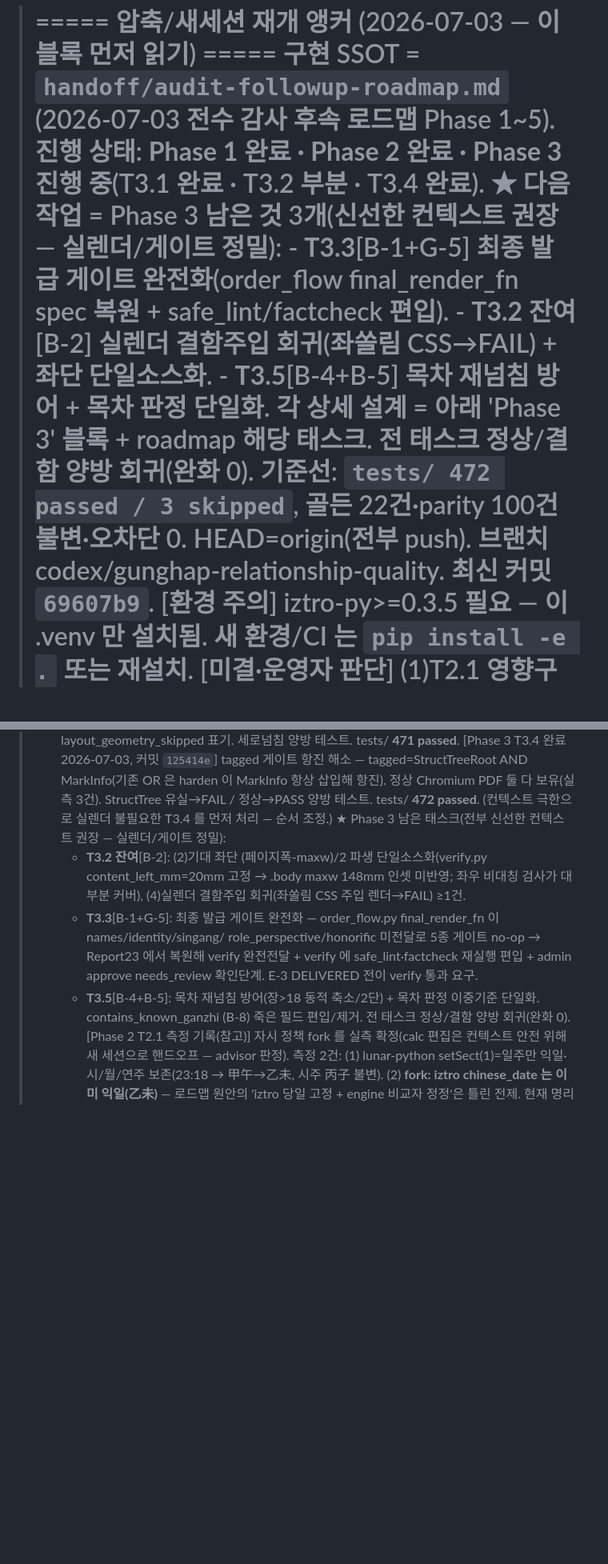
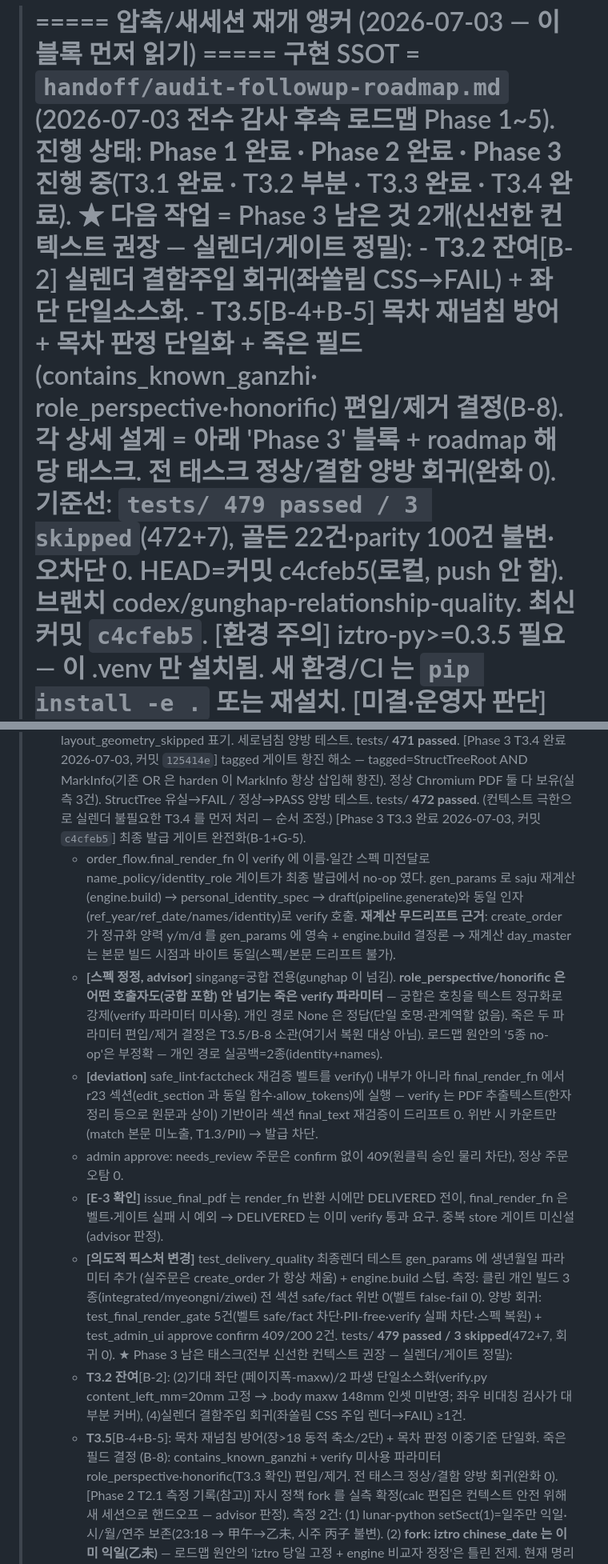
Before and after one commit to soso4877-collab/TEST-PROJECT, a Markdown page: sajugen/STATE.md, 2 parts joined by grey strips. Shown at 80% size. Rendered like a GitHub page; blank space fills up the shorter version.

Commit message:
docs(sajugen): T3.3 최종 발급 게이트 완전화 STATE 갱신
Phase 3 진행 상태(T3.3 완료·남은 것 T3.2 잔여/T3.5) + 재개 앵커 기준선
479 passed 반영. role_perspective/honorific=죽은 파라미터(B-8 소관) 정정,
belt deviation·E-3 확인·의도적 픽스처 변경 기록.

Co-Authored-By: Claude Opus 4.8 (1M context) <noreply@anthropic.com>

```diff
--- a/sajugen/STATE.md
+++ b/sajugen/STATE.md
@@ -2,14 +2,14 @@
 
 > ===== 압축/새세션 재개 앵커 (2026-07-03 — 이 블록 먼저 읽기) =====
 >   구현 SSOT = `handoff/audit-followup-roadmap.md` (2026-07-03 전수 감사 후속 로드맵 Phase 1~5).
->   진행 상태: **Phase 1 완료 · Phase 2 완료 · Phase 3 진행 중**(T3.1 완료 · T3.2 부분 · T3.4 완료).
->   ★ 다음 작업 = Phase 3 남은 것 3개(신선한 컨텍스트 권장 — 실렌더/게이트 정밀):
->     - **T3.3**[B-1+G-5] 최종 발급 게이트 완전화(order_flow final_render_fn spec 복원 + safe_lint/factcheck 편입).
+>   진행 상태: **Phase 1 완료 · Phase 2 완료 · Phase 3 진행 중**(T3.1 완료 · T3.2 부분 · T3.3 완료 · T3.4 완료).
+>   ★ 다음 작업 = Phase 3 남은 것 2개(신선한 컨텍스트 권장 — 실렌더/게이트 정밀):
 >     - **T3.2 잔여**[B-2] 실렌더 결함주입 회귀(좌쏠림 CSS→FAIL) + 좌단 단일소스화.
->     - **T3.5**[B-4+B-5] 목차 재넘침 방어 + 목차 판정 단일화.
+>     - **T3.5**[B-4+B-5] 목차 재넘침 방어 + 목차 판정 단일화 + 죽은 필드(contains_known_ganzhi·
+>       role_perspective·honorific) 편입/제거 결정(B-8).
 >     각 상세 설계 = 아래 'Phase 3' 블록 + roadmap 해당 태스크. 전 태스크 정상/결함 양방 회귀(완화 0).
->   기준선: `tests/ 472 passed / 3 skipped`, 골든 22건·parity 100건 불변·오차단 0. HEAD=origin(전부 push).
->     브랜치 codex/gunghap-relationship-quality. 최신 커밋 `69607b9`.
+>   기준선: `tests/ 479 passed / 3 skipped`(472+7), 골든 22건·parity 100건 불변·오차단 0. HEAD=커밋 c4cfeb5(로컬, push 안 함).
+>     브랜치 codex/gunghap-relationship-quality. 최신 커밋 `c4cfeb5`.
 >   [환경 주의] iztro-py>=0.3.5 필요 — 이 .venv 만 설치됨. 새 환경/CI 는 `pip install -e .` 또는 재설치.
 >   [미결·운영자 판단] (1)T2.1 영향구간=진태양시 23~24시 출생 기존 발송물 재검토, (2)tmp/ PII 임시파일
 >     수동 삭제(rm deny), (3)app.py·scripts/dump_reading.py 미커밋=세션 전 G-10 무관(커밋 방침 T5.8 확인 대기).
@@ -82,15 +82,33 @@
 >     MarkInfo(기존 OR 은 harden 이 MarkInfo 항상 삽입해 항진). 정상 Chromium PDF 둘 다 보유(실측 3건).
 >     StructTree 유실→FAIL / 정상→PASS 양방 테스트. tests/ **472 passed**. (컨텍스트 극한으로 실렌더 불필요한
 >     T3.4 를 먼저 처리 — 순서 조정.)
+>   [Phase 3 T3.3 완료 2026-07-03, 커밋 `c4cfeb5`] 최종 발급 게이트 완전화(B-1+G-5).
+>     - order_flow.final_render_fn 이 verify 에 이름·일간 스펙 미전달로 name_policy/identity_role 게이트가
+>       최종 발급에서 no-op 였다. gen_params 로 saju 재계산(engine.build) → personal_identity_spec →
+>       draft(pipeline.generate)와 동일 인자(ref_year/ref_date/names/identity)로 verify 호출.
+>       **재계산 무드리프트 근거**: create_order 가 정규화 양력 y/m/d 를 gen_params 에 영속 + engine.build
+>       결정론 → 재계산 day_master 는 본문 빌드 시점과 바이트 동일(스펙/본문 드리프트 불가).
+>     - **[스펙 정정, advisor]** singang=궁합 전용(gunghap 이 넘김). **role_perspective/honorific 은 어떤
+>       호출자도(궁합 포함) 안 넘기는 죽은 verify 파라미터** — 궁합은 호칭을 텍스트 정규화로 강제(verify
+>       파라미터 미사용). 개인 경로 None 은 정답(단일 호명·관계역할 없음). 죽은 두 파라미터 편입/제거 결정은
+>       T3.5/B-8 소관(여기서 복원 대상 아님). 로드맵 원안의 '5종 no-op'은 부정확 — 개인 경로 실공백=2종(identity+names).
+>     - **[deviation]** safe_lint·factcheck 재검증 벨트를 verify() 내부가 아니라 final_render_fn 에서 r23
+>       섹션(edit_section 과 동일 함수·allow_tokens)에 실행 — verify 는 PDF 추출텍스트(한자정리 등으로 원문과
+>       상이) 기반이라 섹션 final_text 재검증이 드리프트 0. 위반 시 카운트만(match 본문 미노출, T1.3/PII) → 발급 차단.
+>     - admin approve: needs_review 주문은 confirm 없이 409(원클릭 승인 물리 차단), 정상 주문 오탐 0.
+>     - **[E-3 확인]** issue_final_pdf 는 render_fn 반환 시에만 DELIVERED 전이, final_render_fn 은 벨트·게이트
+>       실패 시 예외 → DELIVERED 는 이미 verify 통과 요구. 중복 store 게이트 미신설(advisor 판정).
+>     - **[의도적 픽스처 변경]** test_delivery_quality 최종렌더 테스트 gen_params 에 생년월일 파라미터 추가
+>       (실주문은 create_order 가 항상 채움) + engine.build 스텁.
+>     측정: 클린 개인 빌드 3종(integrated/myeongni/ziwei) 전 섹션 safe/fact 위반 0(벨트 false-fail 0).
+>     양방 회귀: test_final_render_gate 5건(벨트 safe/fact 차단·PII-free·verify 실패 차단·스펙 복원) +
+>     test_admin_ui approve confirm 409/200 2건. tests/ **479 passed / 3 skipped**(472+7, 회귀 0).
 >   ★ Phase 3 남은 태스크(전부 신선한 컨텍스트 권장 — 실렌더/게이트 정밀):
 >     - **T3.2 잔여**[B-2]: (2)기대 좌단 (페이지폭-maxw)/2 파생 단일소스화(verify.py content_left_mm=20mm 고정
 >       → .body maxw 148mm 인셋 미반영; 좌우 비대칭 검사가 대부분 커버), (4)실렌더 결함주입 회귀(좌쏠림 CSS
 >       주입 렌더→FAIL) ≥1건.
->     - **T3.3**[B-1+G-5]: 최종 발급 게이트 완전화 — order_flow.py final_render_fn 이 names/identity/singang/
->       role_perspective/honorific 미전달로 5종 게이트 no-op → Report23 에서 복원해 verify 완전전달 + verify 에
->       safe_lint·factcheck 재실행 편입 + admin approve needs_review 확인단계. E-3 DELIVERED 전이 verify 통과 요구.
->     - **T3.5**[B-4+B-5]: 목차 재넘침 방어(장>18 동적 축소/2단) + 목차 판정 이중기준 단일화. contains_known_ganzhi
->       (B-8) 죽은 필드 편입/제거.
+>     - **T3.5**[B-4+B-5]: 목차 재넘침 방어(장>18 동적 축소/2단) + 목차 판정 이중기준 단일화. 죽은 필드 결정
+>       (B-8): contains_known_ganzhi + verify 미사용 파라미터 role_perspective·honorific(T3.3 확인) 편입/제거.
 >     전 태스크 정상/결함 양방 회귀(완화 0).
 >   [Phase 2 T2.1 측정 기록(참고)] 자시 정책 fork 를
 >     실측 확정(calc 편집은 컨텍스트 안전 위해 새 세션으로 핸드오프 — advisor 판정). 측정 2건:
```
